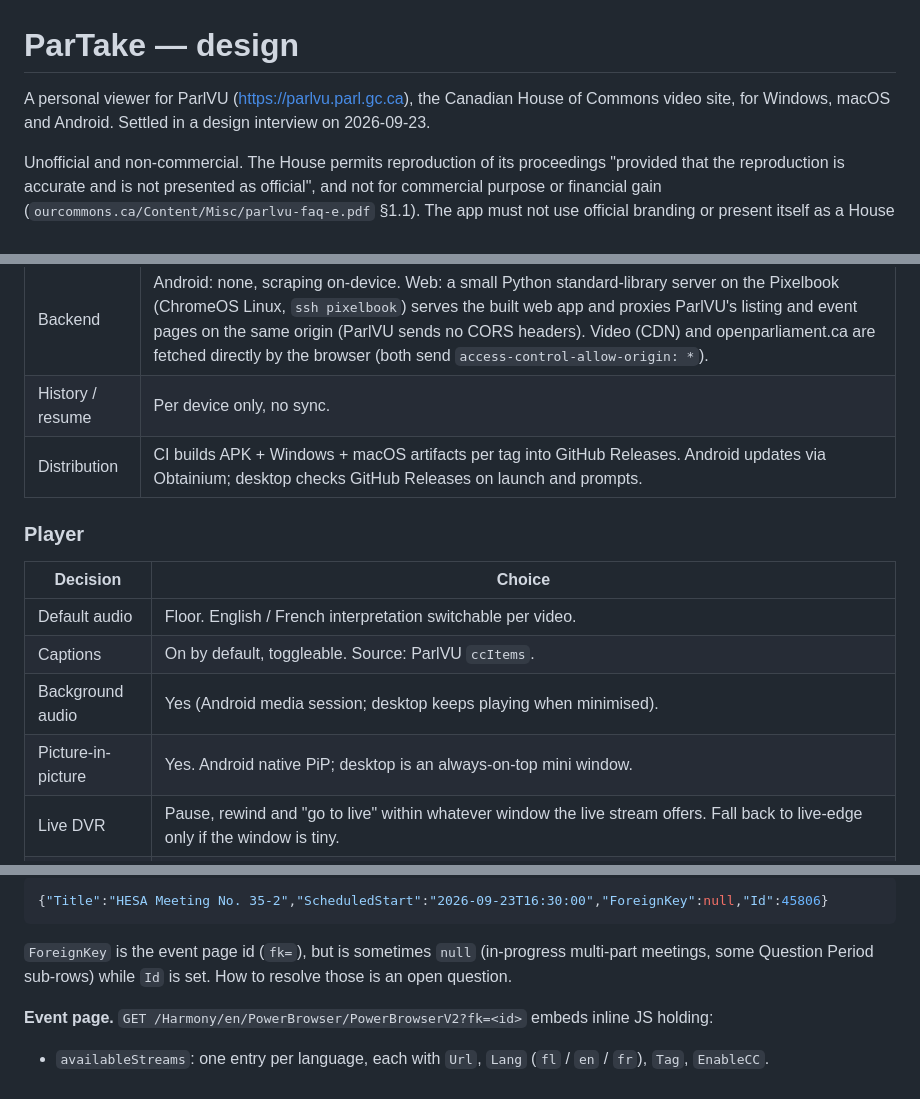
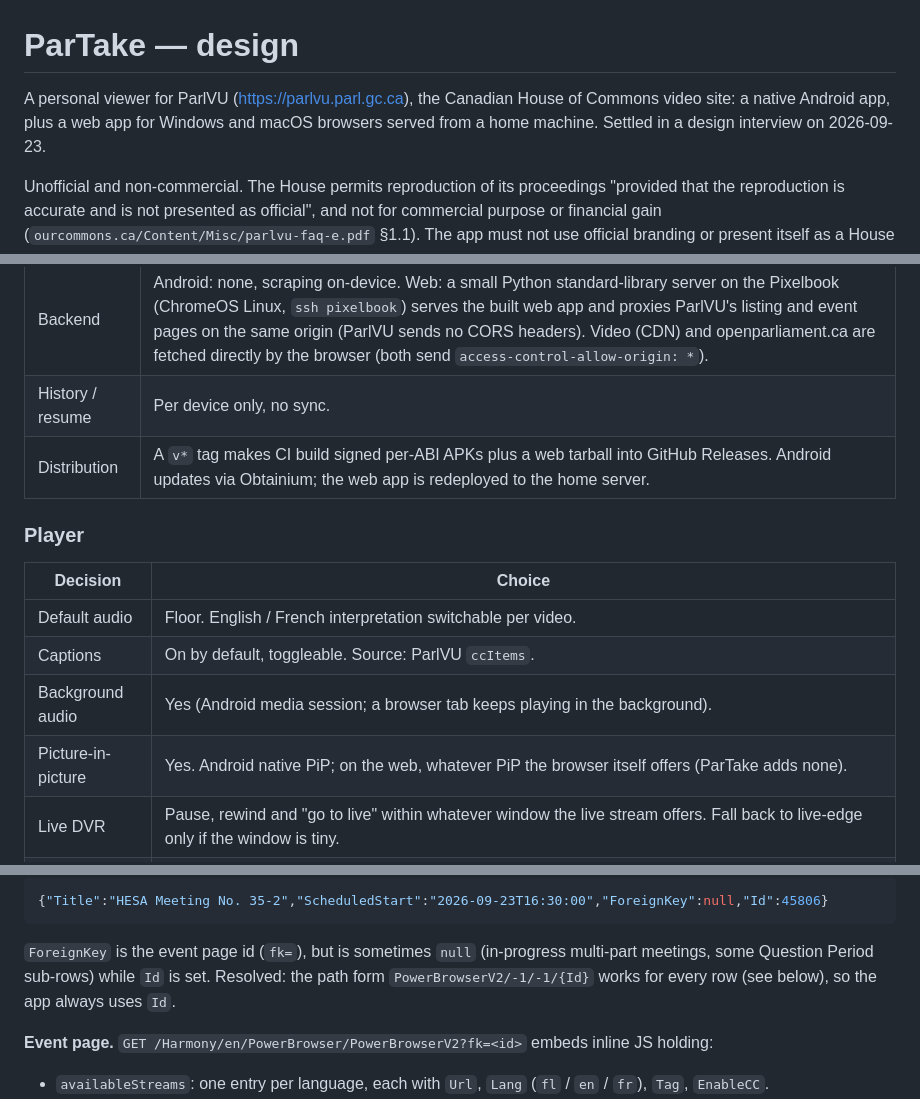
Before and after one commit to noamvb/ParTake, a Markdown page: docs/design.md, 3 parts joined by grey strips. Rendered like a GitHub page.

Commit message:
docs: design reflects Android + web, null ForeignKey resolved
Co-Authored-By: Claude Opus 5.5 <noreply@anthropic.com>

```diff
--- a/docs/design.md
+++ b/docs/design.md
@@ -1,7 +1,8 @@
 # ParTake — design
 
 A personal viewer for ParlVU (https://parlvu.parl.gc.ca), the Canadian House of
-Commons video site, for Windows, macOS and Android. Settled in a design
+Commons video site: a native Android app, plus a web app for Windows and
+macOS browsers served from a home machine. Settled in a design
 interview on 2026-09-23.
 
 Unofficial and non-commercial. The House permits reproduction of its
@@ -22,7 +23,7 @@ official branding or present itself as a House of Commons product.
 | Stack | Flutter, one codebase. `media_kit` (libmpv) for playback, `audio_service` for background audio, `workmanager` / exact alarms for alerts. |
 | Backend | Android: none, scraping on-device. Web: a small Python standard-library server on the Pixelbook (ChromeOS Linux, `ssh pixelbook`) serves the built web app and proxies ParlVU's listing and event pages on the same origin (ParlVU sends no CORS headers). Video (CDN) and openparliament.ca are fetched directly by the browser (both send `access-control-allow-origin: *`). |
 | History / resume | Per device only, no sync. |
-| Distribution | CI builds APK + Windows + macOS artifacts per tag into GitHub Releases. Android updates via Obtainium; desktop checks GitHub Releases on launch and prompts. |
+| Distribution | A `v*` tag makes CI build signed per-ABI APKs plus a web tarball into GitHub Releases. Android updates via Obtainium; the web app is redeployed to the home server. |
 
 ### Player
 
@@ -30,8 +31,8 @@ official branding or present itself as a House of Commons product.
 |---|---|
 | Default audio | Floor. English / French interpretation switchable per video. |
 | Captions | On by default, toggleable. Source: ParlVU `ccItems`. |
-| Background audio | Yes (Android media session; desktop keeps playing when minimised). |
-| Picture-in-picture | Yes. Android native PiP; desktop is an always-on-top mini window. |
+| Background audio | Yes (Android media session; a browser tab keeps playing in the background). |
+| Picture-in-picture | Yes. Android native PiP; on the web, whatever PiP the browser itself offers (ParTake adds none). |
 | Live DVR | Pause, rewind and "go to live" within whatever window the live stream offers. Fall back to live-edge only if the window is tiny. |
 | Speaker jumps | Speaker list from Hansard via openparliament.ca, House and committees. Hansard times are 5-minute buckets, so each speech is placed by matching its opening words against the timed captions (see [Speech alignment](#speech-alignment)). Available once Hansard publishes (~next day). |
 | Text search | Search the closed captions of any event, including same-day, and jump to the match. |
@@ -78,7 +79,8 @@ HESA=901, PACP=904 in the 45th Parliament, 1st session). Row sample:
 
 `ForeignKey` is the event page id (`fk=`), but is sometimes `null`
 (in-progress multi-part meetings, some Question Period sub-rows) while `Id`
-is set. How to resolve those is an open question.
+is set. Resolved: the path form `PowerBrowserV2/-1/-1/{Id}` works for every row
+(see below), so the app always uses `Id`.
 
 **Event page.** `GET /Harmony/en/PowerBrowser/PowerBrowserV2?fk=<id>` embeds
 inline JS holding:
```
